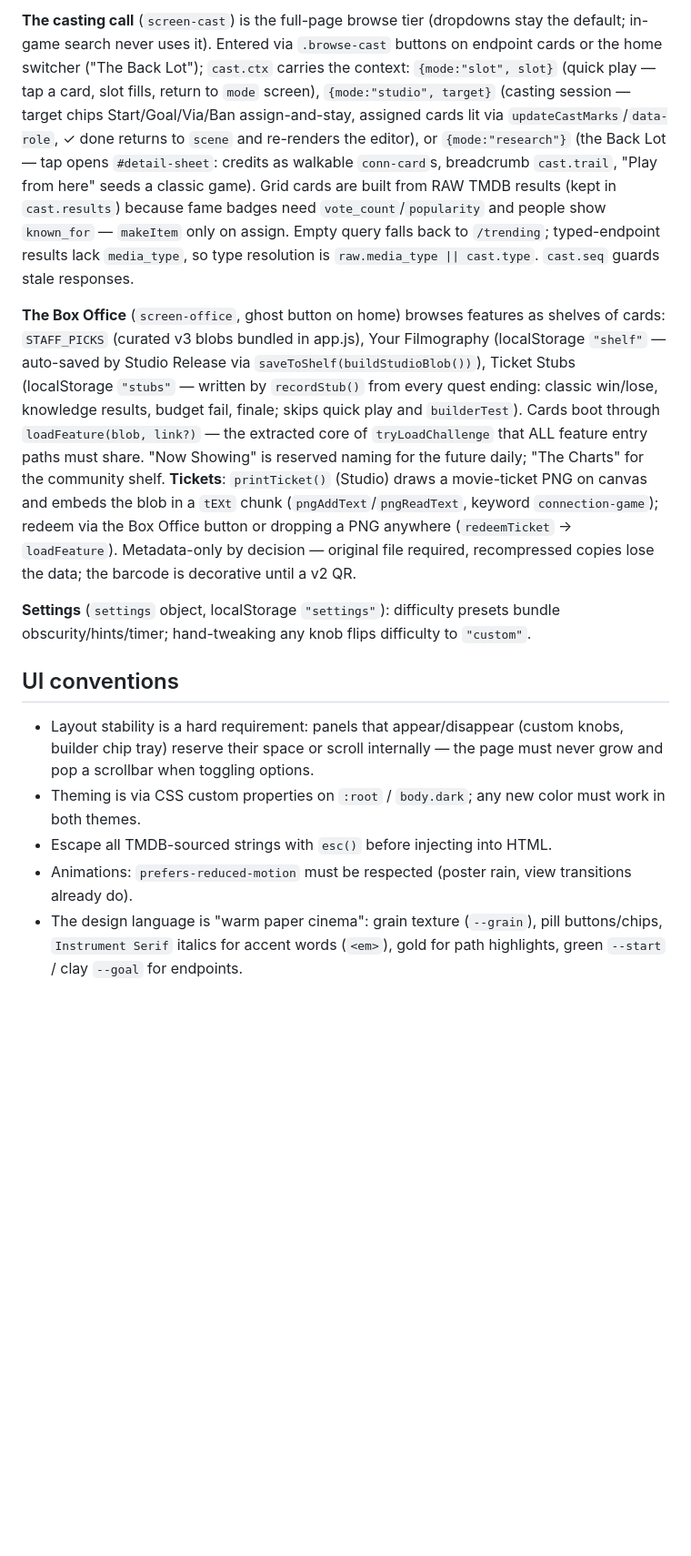
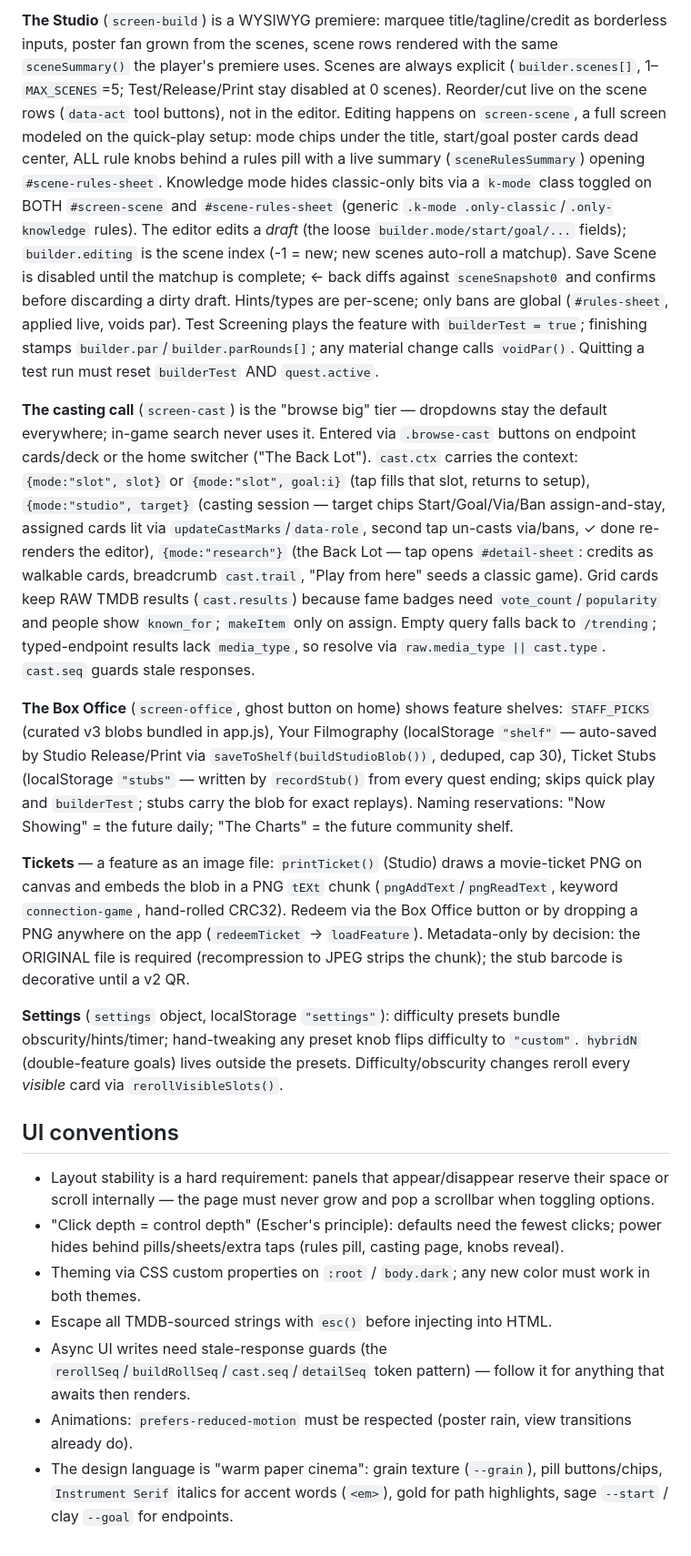
Before and after one commit to EscherNadeau/connection-game, a Markdown page: CLAUDE.md, the part around one of its changes. Shown at 91% size. Drawn GitHub-style; blank space fills up the shorter version.

```diff
--- a/CLAUDE.md
+++ b/CLAUDE.md
@@ -39,14 +49,20 @@ Open `index.html` directly in a browser (`Start-Process index.html`) — file://
 
-**The casting call** (`screen-cast`) is the full-page browse tier (dropdowns stay the default; in-game search never uses it). Entered via `.browse-cast` buttons on endpoint cards or the home switcher ("The Back Lot"); `cast.ctx` carries the context: `{mode:"slot", slot}` (quick play — tap a card, slot fills, return to `mode` screen), `{mode:"studio", target}` (casting session — target chips Start/Goal/Via/Ban assign-and-stay, assigned cards lit via `updateCastMarks`/`data-role`, ✓ done returns to `scene` and re-renders the editor), or `{mode:"research"}` (the Back Lot — tap opens `#detail-sheet`: credits as walkable `conn-card`s, breadcrumb `cast.trail`, "Play from here" seeds a classic game). Grid cards are built from RAW TMDB results (kept in `cast.results`) because fame badges need `vote_count`/`popularity` and people show `known_for` — `makeItem` only on assign. Empty query falls back to `/trending`; typed-endpoint results lack `media_type`, so type resolution is `raw.media_type || cast.type`. `cast.seq` guards stale responses.
+**The Studio** (`screen-build`) is a WYSIWYG premiere: marquee title/tagline/credit as borderless inputs, poster fan grown from the scenes, scene rows rendered with the same `sceneSummary()` the player's premiere uses. Scenes are always explicit (`builder.scenes[]`, 1–`MAX_SCENES`=5; Test/Release/Print stay disabled at 0 scenes). Reorder/cut live on the scene rows (`data-act` tool buttons), not in the editor. Editing happens on `screen-scene`, a full screen modeled on the quick-play setup: mode chips under the title, start/goal poster cards dead center, ALL rule knobs behind a rules pill with a live summary (`sceneRulesSummary`) opening `#scene-rules-sheet`. Knowledge mode hides classic-only bits via a `k-mode` class toggled on BOTH `#screen-scene` and `#scene-rules-sheet` (generic `.k-mode .only-classic`/`.only-knowledge` rules). The editor edits a *draft* (the loose `builder.mode/start/goal/...` fields); `builder.editing` is the scene index (-1 = new; new scenes auto-roll a matchup). Save Scene is disabled until the matchup is complete; ← back diffs against `sceneSnapshot0` and confirms before discarding a dirty draft. Hints/types are per-scene; only bans are global (`#rules-sheet`, applied live, voids par). Test Screening plays the feature with `builderTest = true`; finishing stamps `builder.par`/`builder.parRounds[]`; any material change calls `voidPar()`. Quitting a test run must reset `builderTest` AND `quest.active`.
 
-**The Box Office** (`screen-office`, ghost button on home) browses features as shelves of cards: `STAFF_PICKS` (curated v3 blobs bundled in app.js), Your Filmography (localStorage `"shelf"` — auto-saved by Studio Release via `saveToShelf(buildStudioBlob())`), Ticket Stubs (localStorage `"stubs"` — written by `recordStub()` from every quest ending: classic win/lose, knowledge results, budget fail, finale; skips quick play and `builderTest`). Cards boot through `loadFeature(blob, link?)` — the extracted core of `tryLoadChallenge` that ALL feature entry paths must share. "Now Showing" is reserved naming for the future daily; "The Charts" for the community shelf. **Tickets**: `printTicket()` (Studio) draws a movie-ticket PNG on canvas and embeds the blob in a `tEXt` chunk (`pngAddText`/`pngReadText`, keyword `connection-game`); redeem via the Box Office button or dropping a PNG anywhere (`redeemTicket` → `loadFeature`). Metadata-only by decision — original file required, recompressed copies lose the data; the barcode is decorative until a v2 QR.
+**The casting call** (`screen-cast`) is the "browse big" tier — dropdowns stay the default everywhere; in-game search never uses it. Entered via `.browse-cast` buttons on endpoint cards/deck or the home switcher ("The Back Lot"). `cast.ctx` carries the context: `{mode:"slot", slot}` or `{mode:"slot", goal:i}` (tap fills that slot, returns to setup), `{mode:"studio", target}` (casting session — target chips Start/Goal/Via/Ban assign-and-stay, assigned cards lit via `updateCastMarks`/`data-role`, second tap un-casts via/bans, ✓ done re-renders the editor), `{mode:"research"}` (the Back Lot — tap opens `#detail-sheet`: credits as walkable cards, breadcrumb `cast.trail`, "Play from here" seeds a classic game). Grid cards keep RAW TMDB results (`cast.results`) because fame badges need `vote_count`/`popularity` and people show `known_for`; `makeItem` only on assign. Empty query falls back to `/trending`; typed-endpoint results lack `media_type`, so resolve via `raw.media_type || cast.type`. `cast.seq` guards stale responses.
 
-**Settings** (`settings` object, localStorage `"settings"`): difficulty presets bundle obscurity/hints/timer; hand-tweaking any knob flips difficulty to `"custom"`.
+**The Box Office** (`screen-office`, ghost button on home) shows feature shelves: `STAFF_PICKS` (curated v3 blobs bundled in app.js), Your Filmography (localStorage `"shelf"` — auto-saved by Studio Release/Print via `saveToShelf(buildStudioBlob())`, deduped, cap 30), Ticket Stubs (localStorage `"stubs"` — written by `recordStub()` from every quest ending; skips quick play and `builderTest`; stubs carry the blob for exact replays). Naming reservations: "Now Showing" = the future daily; "The Charts" = the future community shelf.
+
+**Tickets** — a feature as an image file: `printTicket()` (Studio) draws a movie-ticket PNG on canvas and embeds the blob in a PNG `tEXt` chunk (`pngAddText`/`pngReadText`, keyword `connection-game`, hand-rolled CRC32). Redeem via the Box Office button or by dropping a PNG anywhere on the app (`redeemTicket` → `loadFeature`). Metadata-only by decision: the ORIGINAL file is required (recompression to JPEG strips the chunk); the stub barcode is decorative until a v2 QR.
+
+**Settings** (`settings` object, localStorage `"settings"`): difficulty presets bundle obscurity/hints/timer; hand-tweaking any preset knob flips difficulty to `"custom"`. `hybridN` (double-feature goals) lives outside the presets. Difficulty/obscurity changes reroll every *visible* card via `rerollVisibleSlots()`.
 
 ## UI conventions
 
-- Layout stability is a hard requirement: panels that appear/disappear (custom knobs, builder chip tray) reserve their space or scroll internally — the page must never grow and pop a scrollbar when toggling options.
-- Theming is via CSS custom properties on `:root` / `body.dark`; any new color must work in both themes.
+- Layout stability is a hard requirement: panels that appear/disappear reserve their space or scroll internally — the page must never grow and pop a scrollbar when toggling options.
+- "Click depth = control depth" (Escher's principle): defaults need the fewest clicks; power hides behind pills/sheets/extra taps (rules pill, casting page, knobs reveal).
+- Theming via CSS custom properties on `:root` / `body.dark`; any new color must work in both themes.
 - Escape all TMDB-sourced strings with `esc()` before injecting into HTML.
+- Async UI writes need stale-response guards (the `rerollSeq`/`buildRollSeq`/`cast.seq`/`detailSeq` token pattern) — follow it for anything that awaits then renders.
 - Animations: `prefers-reduced-motion` must be respected (poster rain, view transitions already do).
-- The design language is "warm paper cinema": grain texture (`--grain`), pill buttons/chips, `Instrument Serif` italics for accent words (`<em>`), gold for path highlights, green `--start` / clay `--goal` for endpoints.
+- The design language is "warm paper cinema": grain texture (`--grain`), pill buttons/chips, `Instrument Serif` italics for accent words (`<em>`), gold for path highlights, sage `--start` / clay `--goal` for endpoints.
```
Also changed, not shown: other parts of CLAUDE.md (+21 -11 lines).
